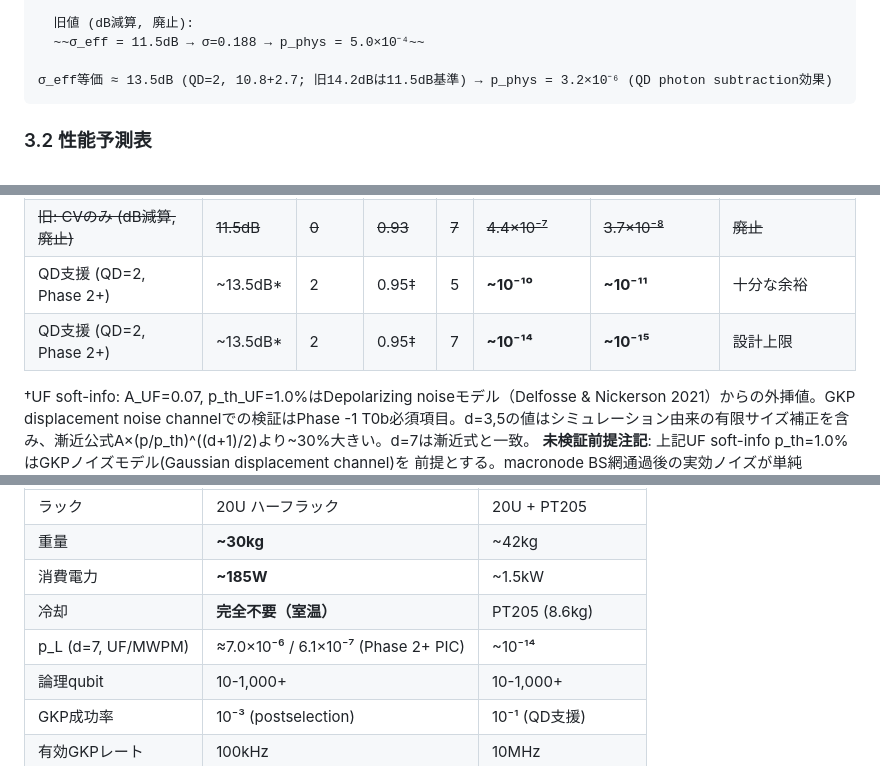
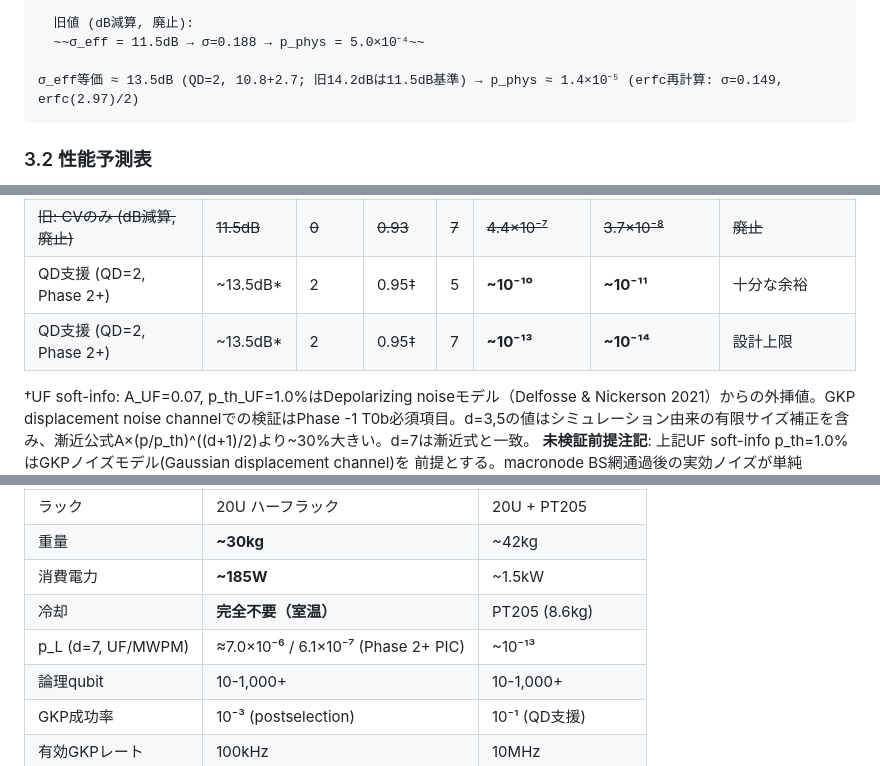
Before and after one commit to TomohiroTani28/Taros, a Markdown page: design/13_performance.md, 3 parts joined by grey strips. GitHub-like rendering.

````diff
--- a/design/13_performance.md
+++ b/design/13_performance.md
@@ -118,7 +118,7 @@ p_phys(σ_eff) = erfc(√π / (4σ)) / 2
   旧値 (dB減算, 廃止):
   ~~σ_eff = 11.5dB → σ=0.188 → p_phys = 5.0×10⁻⁴~~
 
-σ_eff等価 ≈ 13.5dB (QD=2, 10.8+2.7; 旧14.2dBは11.5dB基準) → p_phys = 3.2×10⁻⁶ (QD photon subtraction効果)
+σ_eff等価 ≈ 13.5dB (QD=2, 10.8+2.7; 旧14.2dBは11.5dB基準) → p_phys ≈ 1.4×10⁻⁵ (erfc再計算: σ=0.149, erfc(2.97)/2)
 ```
 
 ### 3.2 性能予測表
@@ -132,7 +132,7 @@ p_phys(σ_eff) = erfc(√π / (4σ)) / 2
 | Phase 2+ PIC 理論限界 (Δ=0,QE99%) | 10.8dB | 0 | — | 7 | ≈7.0×10⁻⁶ | ≈6.1×10⁻⁷ | 設計上限(全条件達成時) |
 | ~~旧: CVのみ (dB減算, 廃止)~~ | ~~11.5dB~~ | ~~0~~ | ~~0.93~~ | ~~7~~ | ~~4.4×10⁻⁷~~ | ~~3.7×10⁻⁸~~ | ~~廃止~~ |
 | QD支援 (QD=2, Phase 2+) | ~13.5dB* | 2 | 0.95‡ | 5 | **~10⁻¹⁰** | **~10⁻¹¹** | 十分な余裕 |
-| QD支援 (QD=2, Phase 2+) | ~13.5dB* | 2 | 0.95‡ | 7 | **~10⁻¹⁴** | **~10⁻¹⁵** | 設計上限 |
+| QD支援 (QD=2, Phase 2+) | ~13.5dB* | 2 | 0.95‡ | 7 | **~10⁻¹³** | **~10⁻¹⁴** | 設計上限 |
 
 †UF soft-info: A_UF=0.07, p_th_UF=1.0%はDepolarizing noiseモデル（Delfosse & Nickerson 2021）からの外挿値。GKP displacement noise channelでの検証はPhase -1 T0b必須項目。d=3,5の値はシミュレーション由来の有限サイズ補正を含み、漸近公式A×(p/p_th)^((d+1)/2)より~30%大きい。d=7は漸近式と一致。
 **未検証前提注記**: 上記UF soft-info p_th=1.0%はGKPノイズモデル(Gaussian displacement channel)を
@@ -278,7 +278,7 @@ PPLN OPA + macronode TDMのみ（冷却不要）:
 | 重量 | **~30kg** | ~42kg |
 | 消費電力 | **~185W** | ~1.5kW |
 | 冷却 | **完全不要（室温）** | PT205 (8.6kg) |
-| p_L (d=7, UF/MWPM) | ≈7.0×10⁻⁶ / 6.1×10⁻⁷ (Phase 2+ PIC) | ~10⁻¹⁴ |
+| p_L (d=7, UF/MWPM) | ≈7.0×10⁻⁶ / 6.1×10⁻⁷ (Phase 2+ PIC) | ~10⁻¹³ |
 | 論理qubit | 10-1,000+ | 10-1,000+ |
 | GKP成功率 | 10⁻³ (postselection) | 10⁻¹ (QD支援) |
 | 有効GKPレート | 100kHz | 10MHz |
````
Also changed, not shown: README.md (+7 -2 lines).
